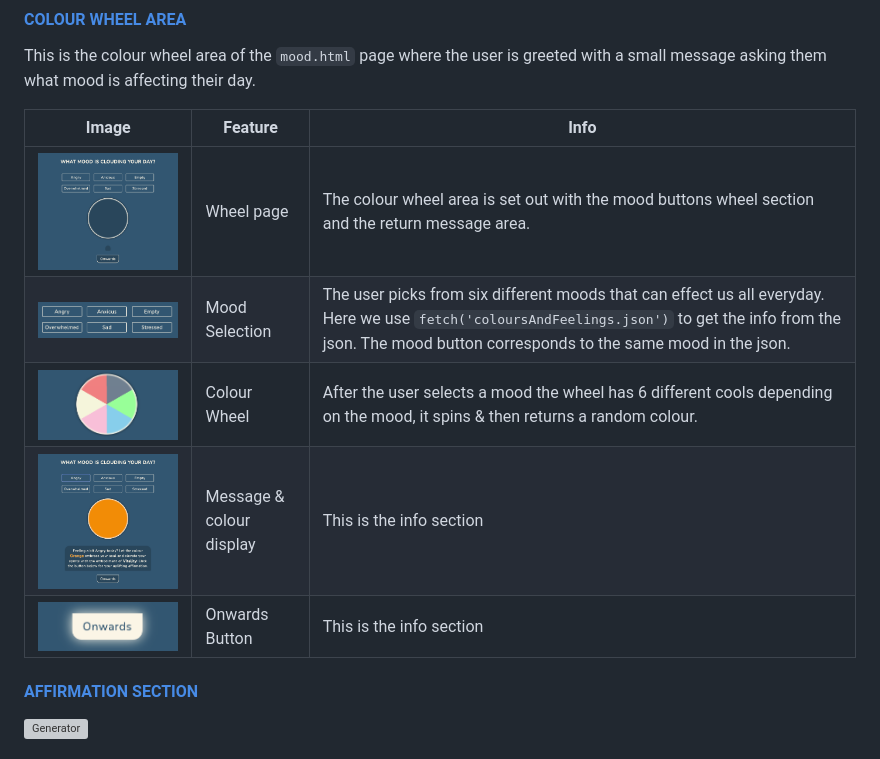
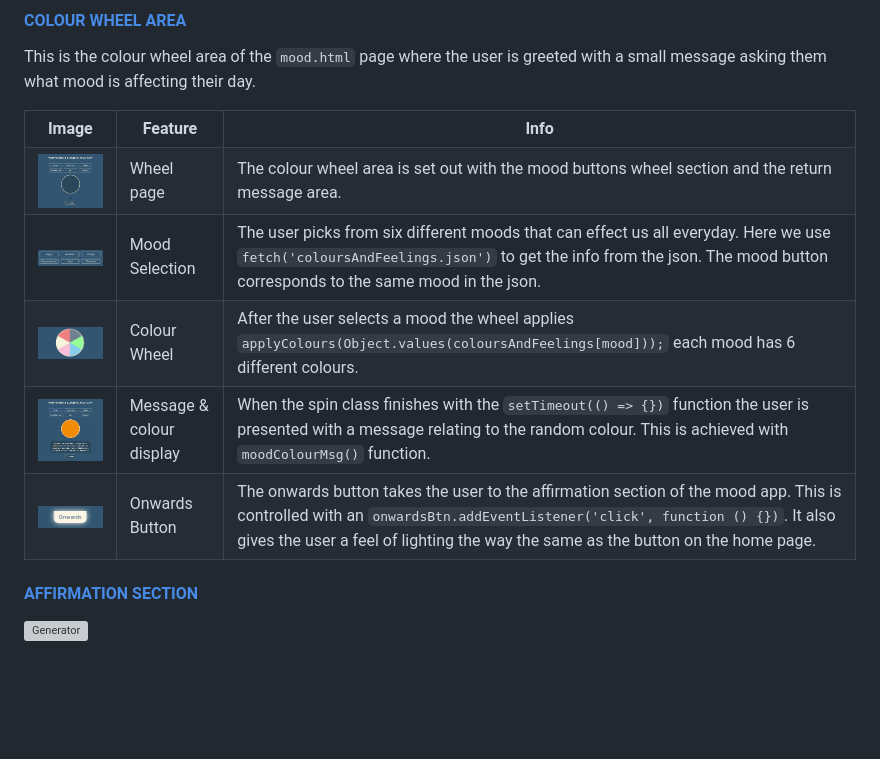
Before and after one commit to TerryLoc/positive-affirmation-colour-wheel, a Markdown page: README.md, the part around the change. Rendered like a GitHub page; blank space fills up the shorter version; grey boxes are pictures that could not be loaded.

Commit message:
Doc: Update table on Readme for wheel

```diff
--- a/README.md
+++ b/README.md
@@ -158,13 +158,46 @@ When they hover over the 'Lets Get Started' button it has an effect of lighting
 
 This is the colour wheel area of the <code>mood.html</code> page where the user is greeted with a small message asking them what mood is affecting their day.
 
-| Image                                                          | Feature                  | Info                                                                                                                                                                                                                        |
-| -------------------------------------------------------------- | ------------------------ | --------------------------------------------------------------------------------------------------------------------------------------------------------------------------------------------------------------------------- |
-| <img src="assets/images/colour-wheel-area.png" width="500px"/> | Wheel page               | The colour wheel area is set out with the mood buttons wheel section and the return message area.                                                                                                                           |
-| <img src="assets/images/mood-selection.png" width="500px"/>    | Mood Selection           | The user picks from six different moods that can effect us all everyday. Here we use <code>fetch('coloursAndFeelings.json')</code> to get the info from the json. The mood button corresponds to the same mood in the json. |
-| <img src="assets/images/colour-wheel.png" width="500px"/>      | Colour Wheel             | After the user selects a mood the wheel has 6 different cools depending on the mood, it spins & then returns a random colour.                                                                                               |
-| <img src="assets/images/message-reply.png" width="500px"/>     | Message & colour display | This is the info section                                                                                                                                                                                                    |
-| <img src="assets/images/onwards-button.png" width="500px"/>    | Onwards Button           | This is the info section                                                                                                                                                                                                    |
+<table style="width:100%">
+  <tr>
+    <th>Image</th>
+    <th>Feature</th>
+    <th>Info</th>
+  </tr>
+  <tr>
+    <td><img src="assets/images/colour-wheel-area.png" width="200"/></td>
+    <td>Wheel page</td>
+    <td>The colour wheel area is set out with the mood buttons wheel section and the return message area.</td>
+  </tr>
+  <tr>
+    <td><img src="assets/images/mood-selection.png" width="200"/></td>
+    <td>Mood Selection</td>
+    <td >The user picks from six different moods that can effect us all everyday. Here we use <code>fetch('coloursAndFeelings.json')</code> to get the info from the json. The mood button corresponds to the same mood in the json.</td>
+  </tr>
+  <tr>
+    <td><img src="assets/images/colour-wheel.png" width="200"/></td>
+    <td>Colour Wheel</td>
+    <td>After the user selects a mood the wheel applies <code>applyColours(Object.values(coloursAndFeelings[mood]));</code> each mood has 6 different colours.</td>
+  </tr>
+  <tr>
+    <td><img src="assets/images/message-reply.png" width="200"/></td>
+    <td>Message & colour display</td>
+    <td>When the spin class finishes with the <code>setTimeout(() => {})</code> function the user is presented with a message relating to the random colour. This is achieved with <code>moodColourMsg()</code> function.</td>
+  </tr>
+  <tr>
+    <td><img src="assets/images/onwards-button.png" width="200"/></td>
+    <td>Onwards Button</td>
+    <td>The onwards button takes the user to the affirmation section of the mood app. This is controlled with an <code>onwardsBtn.addEventListener('click', function () {})</code>. It also gives the user a feel of lighting the way the same as the button on the home page.</td>
+  </tr>
+</table>
+
+<!-- | Image                                                          | Feature                  | Info                                                                                                                                                                                                                                                                   |
+| -------------------------------------------------------------- | ------------------------ | ---------------------------------------------------------------------------------------------------------------------------------------------------------------------------------------------------------------------------------------------------------------------- |
+| <img src="assets/images/colour-wheel-area.png" width="500px"/> | Wheel page               | The colour wheel area is set out with the mood buttons wheel section and the return message area.                                                                                                                                                                      |
+| <img src="assets/images/mood-selection.png" width="500px"/>    | Mood Selection           | The user picks from six different moods that can effect us all everyday. Here we use <code>fetch('coloursAndFeelings.json')</code> to get the info from the json. The mood button corresponds to the same mood in the json.                                            |
+| <img src="assets/images/colour-wheel.png" width="500px"/>      | Colour Wheel             | After the user selects a mood the wheel applies <code>applyColours(Object.values(coloursAndFeelings[mood]));</code> each mood has 6 different colours.                                                                                                                 |
+| <img src="assets/images/message-reply.png" width="500px"/>     | Message & colour display | When the spin class finishes with the <code>setTimeout(() => {})</code> function the user is presented with a message relating to the random colour. This is achieved with <code>moodColourMsg()</code> function.                                                      |
+| <img src="assets/images/onwards-button.png" width="500px"/>    | Onwards Button           | The onwards button takes the user to the affirmation section of the mood app. This is controlled with an <code>onwardsBtn.addEventListener('click', function () {})</code>. It also gives the user a feel if lighting the way the same as the button on the home page. | -->
 
 #### [AFFIRMATION SECTION](#affirmation-section)
 
```
